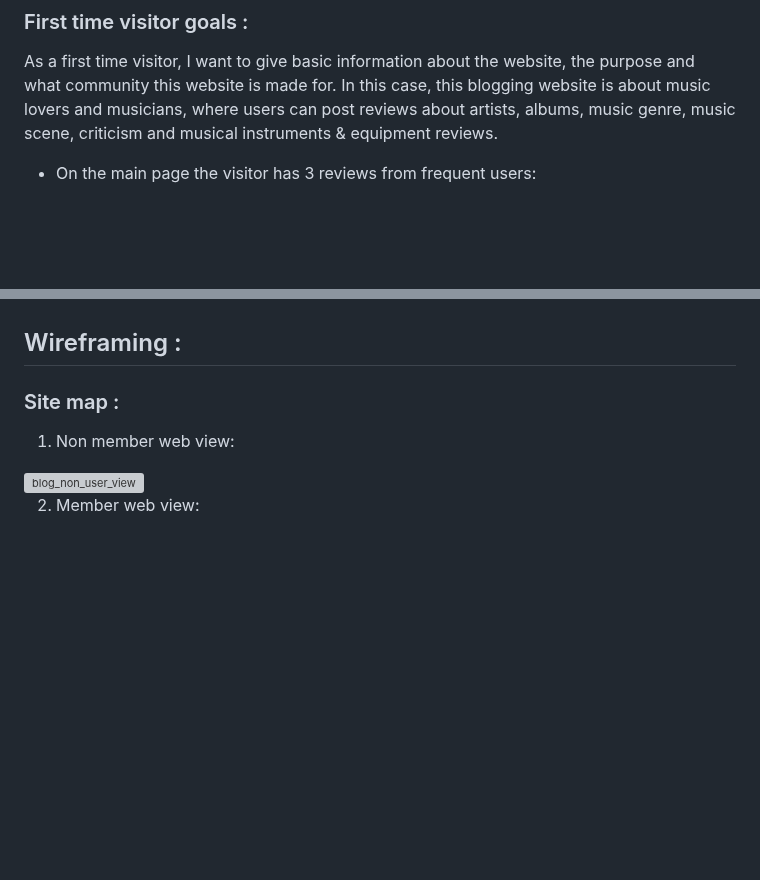
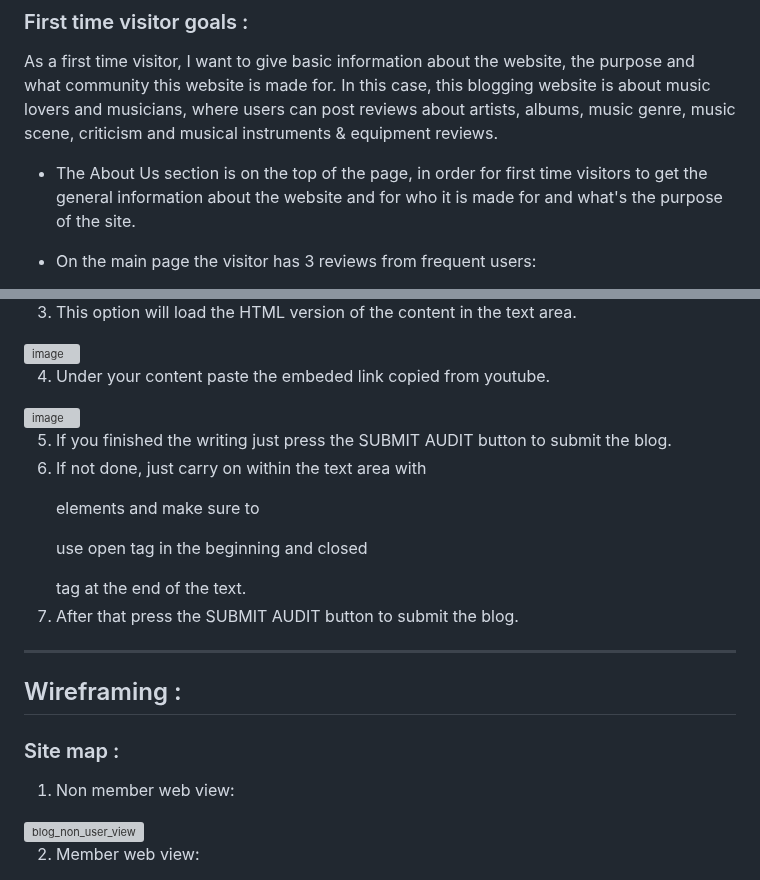
Before and after one commit to PSebastian96/pjt3-NoiseAudit, a Markdown page: README.md, 2 parts joined by grey strips. Drawn GitHub-style; blank space fills up the shorter version; grey boxes are pictures that could not be loaded.

```diff
--- a/README.md
+++ b/README.md
@@ -86,4 +86,6 @@ The third milestone project's objective is to make a website that contains front
 
 As a first time visitor, I want to give basic information about the website, the purpose and what community this website is made for. In this case, this blogging website is about music lovers and musicians, where users can post reviews about artists, albums, music genre, music scene, criticism and musical instruments & equipment reviews.
 
+- The About Us section is on the top of the page, in order for first time visitors to get the general information about the website and for who it is made for and what's the purpose of the site.
+
 - On the main page the visitor has 3 reviews from frequent users:
@@ -105,3 +157,14 @@ As a first time visitor, I want to give basic information about the website, the
+3. This option will load the HTML version of the content in the text area.
+<img width="559" alt="image" src="https://github.com/PSebastian96/pjt3-NoiseAudit/assets/123810890/3f691ed5-97d4-43af-8e61-92f5ca230ca7">
+
+4. Under your content paste the embeded link copied from youtube.
+<img width="547" alt="image" src="https://github.com/PSebastian96/pjt3-NoiseAudit/assets/123810890/d80bdb78-f82d-4708-812f-eeffa0a44f17">
+
+5. If you finished the writing just press the SUBMIT AUDIT button to submit the blog.
+6. If not done, just carry on within the text area with <p></p> elements and make sure to <p> use open tag in the beginning and closed </p> tag at the end of the text.
+7. After that press the SUBMIT AUDIT button to submit the blog.
+
+<hr>
 
 <a name="wireframe"></a>
 ## Wireframing :
```
Also changed, not shown: other parts of README.md (+50 -0 lines).
